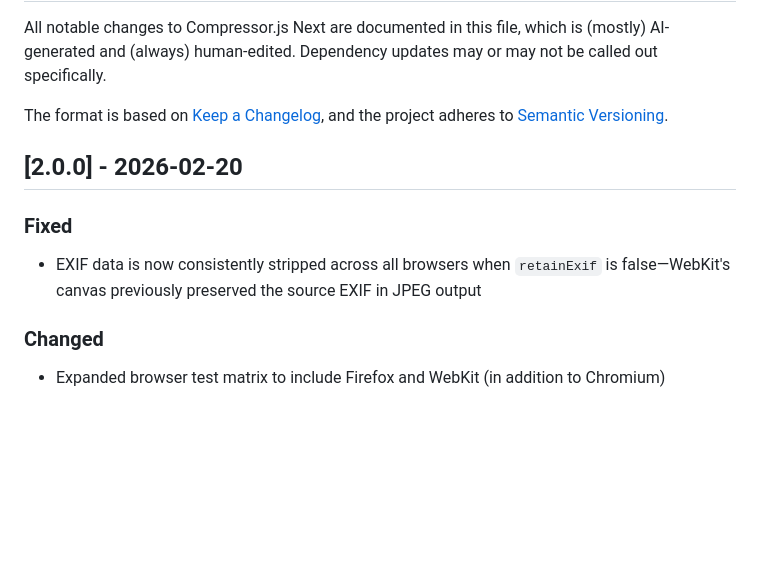
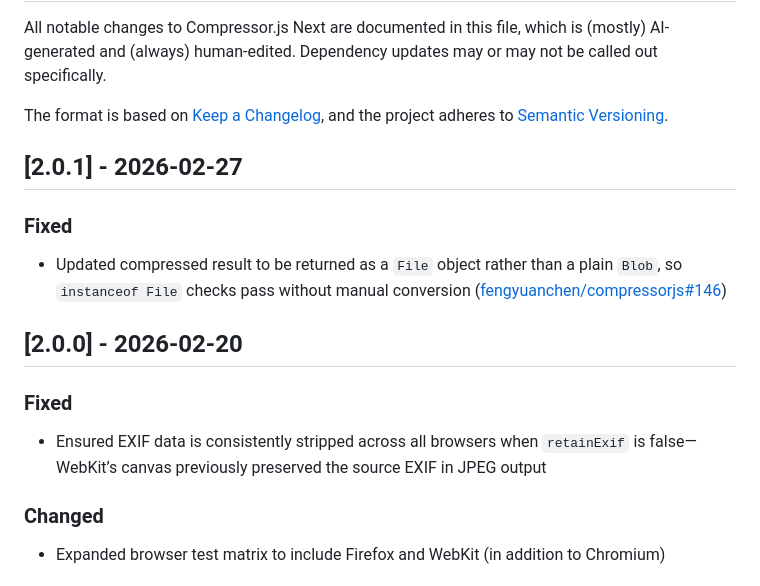
Before and after one commit to j9t/compressorjs-next, a Markdown page: CHANGELOG.md, the part around the change. Drawn GitHub-style; blank space fills up the shorter version.

Commit message:
fix: update changelog for version 2.0.1
Added details for version 2.0.1, including a fix ensuring the compressed result is returned as a `File` object instead of a plain `Blob`. This change resolves compatibility issues with `instanceof File` checks.

(This commit message was AI-generated.)

Signed-off-by: Jens Oliver Meiert <jens@meiert.com>

```diff
--- a/CHANGELOG.md
+++ b/CHANGELOG.md
@@ -4,11 +4,17 @@ All notable changes to Compressor.js Next are documented in this file, which is
 
 The format is based on [Keep a Changelog](https://keepachangelog.com/en/1.0.0/), and the project adheres to [Semantic Versioning](https://semver.org/spec/v2.0.0.html).
 
+## [2.0.1] - 2026-02-27
+
+### Fixed
+
+* Updated compressed result to be returned as a `File` object rather than a plain `Blob`, so `instanceof File` checks pass without manual conversion ([fengyuanchen/compressorjs#146](https://github.com/fengyuanchen/compressorjs/issues/146))
+
 ## [2.0.0] - 2026-02-20
 
 ### Fixed
 
-* EXIF data is now consistently stripped across all browsers when `retainExif` is false—WebKit's canvas previously preserved the source EXIF in JPEG output
+* Ensured EXIF data is consistently stripped across all browsers when `retainExif` is false—WebKit’s canvas previously preserved the source EXIF in JPEG output
 
 ### Changed
 
```
